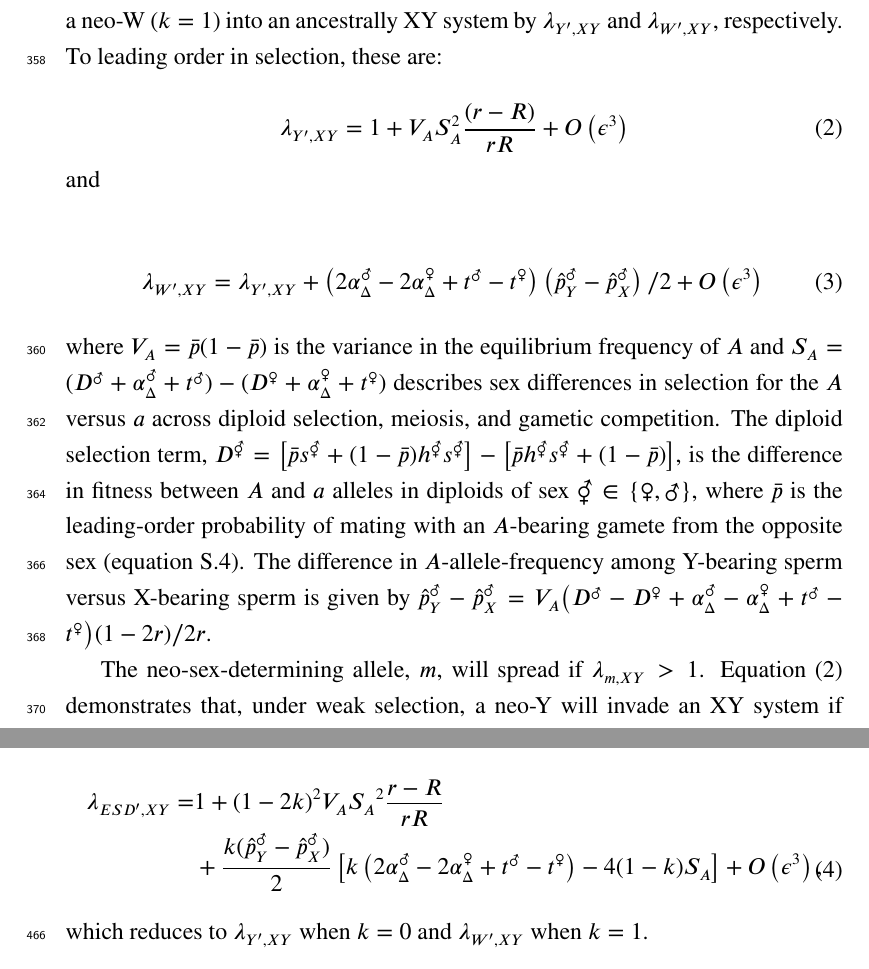
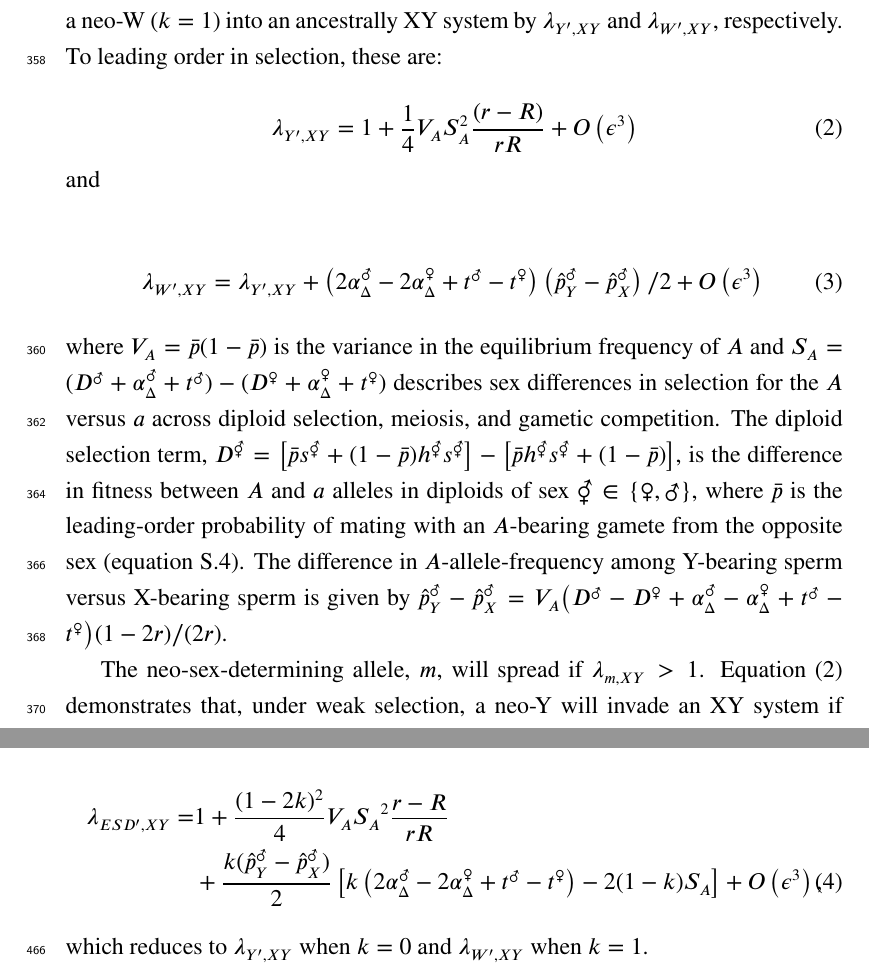
Before and after one commit to mmosmond/HaploidSelectionSexTurnover, a LaTeX paper (LaTeX/Turnover.tex): two parts of pages 16 and 21 of 57, joined at a grey line, cut so that both start at the same text. Compiled offline with pdfLaTeX.

Commit message:
working out special cases for weak selection

```diff
--- a/LaTeX/Turnover.tex
+++ b/LaTeX/Turnover.tex
@@ -558,7 +558,7 @@ Here, there is no haploid selection $t^\Hermaphrodite = \alpha^\Hermaphrodite_\D
 Assuming that selection is weak relative to all recombination rates ($r$, $R$ and $\rho$), we denote the leading eigenvalues describing the invasion of a neo-Y ($k=0$) and a neo-W ($k=1$) into an ancestrally XY system by $\lambda_{Y',XY}$ and $\lambda_{W',XY}$, respectively. To leading order in selection, these are:
 
 \begin{equation}
-\lambda_{Y',XY} =1+ V_{A}S_{A}^2\frac{ \left( r-R \right) }{r R}+O\left(\epsilon^3 \right)
+\lambda_{Y',XY} =1+ \frac{1}{4}V_{A}S_{A}^2\frac{ \left( r-R \right) }{r R}+O\left(\epsilon^3 \right)
 \label{eq:lambda_neoY}
 \end{equation}
 
@@ -719,8 +719,8 @@ Assuming weak selection, the spread of the new sex-determining region is given b
 
 \begin{equation}
 \begin{split}
-\lambda_{ESD',XY} =& 1 + (1-2k)^2V_{A}{S_{A}}^2\frac{r-R}{r R} \\
-&+\frac{k(\hat{p}^\male_Y-\hat{p}^\male_X)}{2}\left[ k \left(2\alpha_{\Delta}^\male-2\alpha_{\Delta}^\female+t^\male-t^\female \right) -4(1-k)S_{A}\right]+O\left(\epsilon^3\right),
+\lambda_{ESD',XY} =& 1 + \frac{(1-2k)^2}{4}V_{A}{S_{A}}^2\frac{r-R}{r R} \\
+&+\frac{k(\hat{p}^\male_Y-\hat{p}^\male_X)}{2}\left[ k \left(2\alpha_{\Delta}^\male-2\alpha_{\Delta}^\female+t^\male-t^\female \right) -2(1-k)S_{A}\right]+O\left(\epsilon^3\right),
 \end{split}
 \label{eq:lambda_ESD_k}
 \end{equation}
```
Also changed, not shown: LaTeX/Turnover.tex (4 more changed lines), 1 other file.
